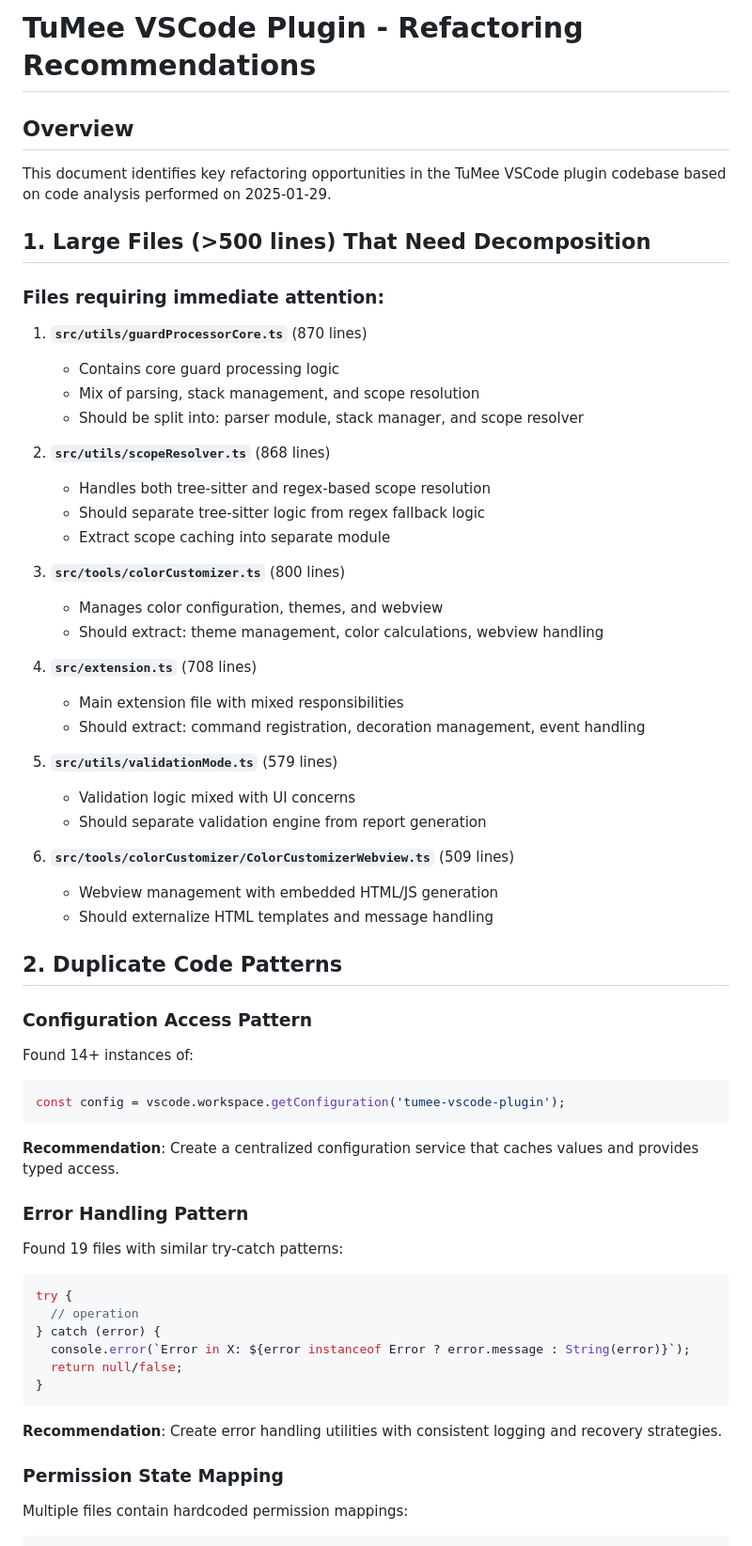
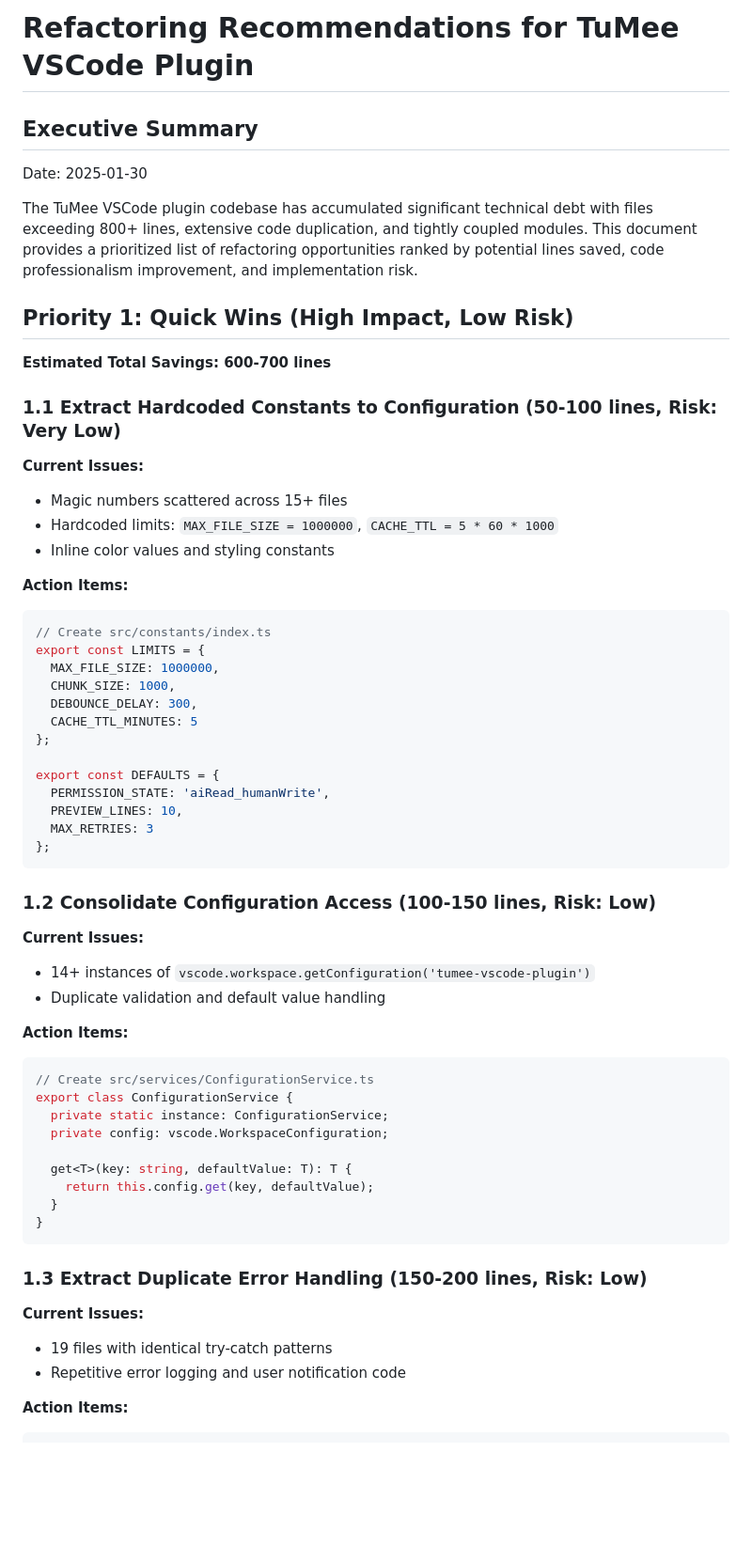
Before and after one commit to TuMee-Dev/TuMee-CodeGuard-vscode-plugin, a Markdown page: docs/refactoring-recommendations.md, the part around one of its changes. Shown at 94% size. Rendered like a GitHub page; blank space fills up the shorter version.

````diff
--- a/docs/refactoring-recommendations.md
+++ b/docs/refactoring-recommendations.md
@@ -1,60 +1,58 @@
-# TuMee VSCode Plugin - Refactoring Recommendations
+# Refactoring Recommendations for TuMee VSCode Plugin
 
-## Overview
-This document identifies key refactoring opportunities in the TuMee VSCode plugin codebase based on code analysis performed on 2025-01-29.
+## Executive Summary
+Date: 2025-01-30
 
-## 1. Large Files (>500 lines) That Need Decomposition
+The TuMee VSCode plugin codebase has accumulated significant technical debt with files exceeding 800+ lines, extensive code duplication, and tightly coupled modules. This document provides a prioritized list of refactoring opportunities ranked by potential lines saved, code professionalism improvement, and implementation risk.
 
-### Files requiring immediate attention:
-1. **`src/utils/guardProcessorCore.ts`** (870 lines)
-   - Contains core guard processing logic
-   - Mix of parsing, stack management, and scope resolution
-   - Should be split into: parser module, stack manager, and scope resolver
+## Priority 1: Quick Wins (High Impact, Low Risk)
+**Estimated Total Savings: 600-700 lines**
 
-2. **`src/utils/scopeResolver.ts`** (868 lines)
-   - Handles both tree-sitter and regex-based scope resolution
-   - Should separate tree-sitter logic from regex fallback logic
-   - Extract scope caching into separate module
+### 1.1 Extract Hardcoded Constants to Configuration (50-100 lines, Risk: Very Low)
+**Current Issues:**
+- Magic numbers scattered across 15+ files
+- Hardcoded limits: `MAX_FILE_SIZE = 1000000`, `CACHE_TTL = 5 * 60 * 1000`
+- Inline color values and styling constants
 
-3. **`src/tools/colorCustomizer.ts`** (800 lines)
-   - Manages color configuration, themes, and webview
-   - Should extract: theme management, color calculations, webview handling
+**Action Items:**
+```typescript
+// Create src/constants/index.ts
+export const LIMITS = {
+  MAX_FILE_SIZE: 1000000,
+  CHUNK_SIZE: 1000,
+  DEBOUNCE_DELAY: 300,
+  CACHE_TTL_MINUTES: 5
+};
 
-4. **`src/extension.ts`** (708 lines)
-   - Main extension file with mixed responsibilities
-   - Should extract: command registration, decoration management, event handling
-
-5. **`src/utils/validationMode.ts`** (579 lines)
-   - Validation logic mixed with UI concerns
-   - Should separate validation engine from report generation
-
-6. **`src/tools/colorCustomizer/ColorCustomizerWebview.ts`** (509 lines)
-   - Webview management with embedded HTML/JS generation
-   - Should externalize HTML templates and message handling
-
-## 2. Duplicate Code Patterns
-
-### Configuration Access Pattern
-Found 14+ instances of:
-```typescript
-const config = vscode.workspace.getConfiguration('tumee-vscode-plugin');
+export const DEFAULTS = {
+  PERMISSION_STATE: 'aiRead_humanWrite',
+  PREVIEW_LINES: 10,
+  MAX_RETRIES: 3
+};
 ```
 
-**Recommendation**: Create a centralized configuration service that caches values and provides typed access.
+### 1.2 Consolidate Configuration Access (100-150 lines, Risk: Low)
+**Current Issues:**
+- 14+ instances of `vscode.workspace.getConfiguration('tumee-vscode-plugin')`
+- Duplicate validation and default value handling
 
-### Error Handling Pattern
-Found 19 files with similar try-catch patterns:
+**Action Items:**
 ```typescript
-try {
-  // operation
-} catch (error) {
-  console.error(`Error in X: ${error instanceof Error ? error.message : String(error)}`);
-  return null/false;
+// Create src/services/ConfigurationService.ts
+export class ConfigurationService {
+  private static instance: ConfigurationService;
+  private config: vscode.WorkspaceConfiguration;
+
+  get<T>(key: string, defaultValue: T): T {
+    return this.config.get(key, defaultValue);
+  }
 }
 ```
 
-**Recommendation**: Create error handling utilities with consistent logging and recovery strategies.
+### 1.3 Extract Duplicate Error Handling (150-200 lines, Risk: Low)
+**Current Issues:**
+- 19 files with identical try-catch patterns
+- Repetitive error logging and user notification code
 
-### Permission State Mapping
-Multiple files contain hardcoded permission mappings:
+**Action Items:**
 ```typescript
````
Also changed, not shown: other parts of docs/refactoring-recommendations.md (+207 -107 lines).
